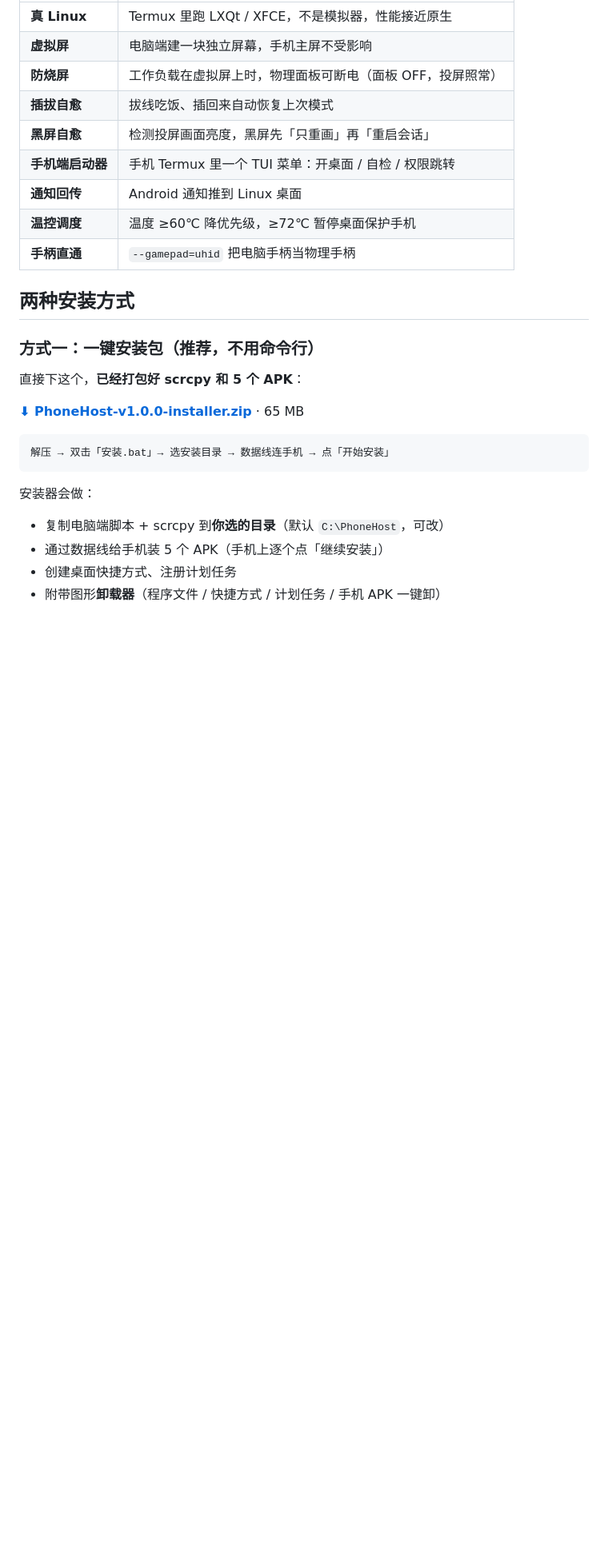
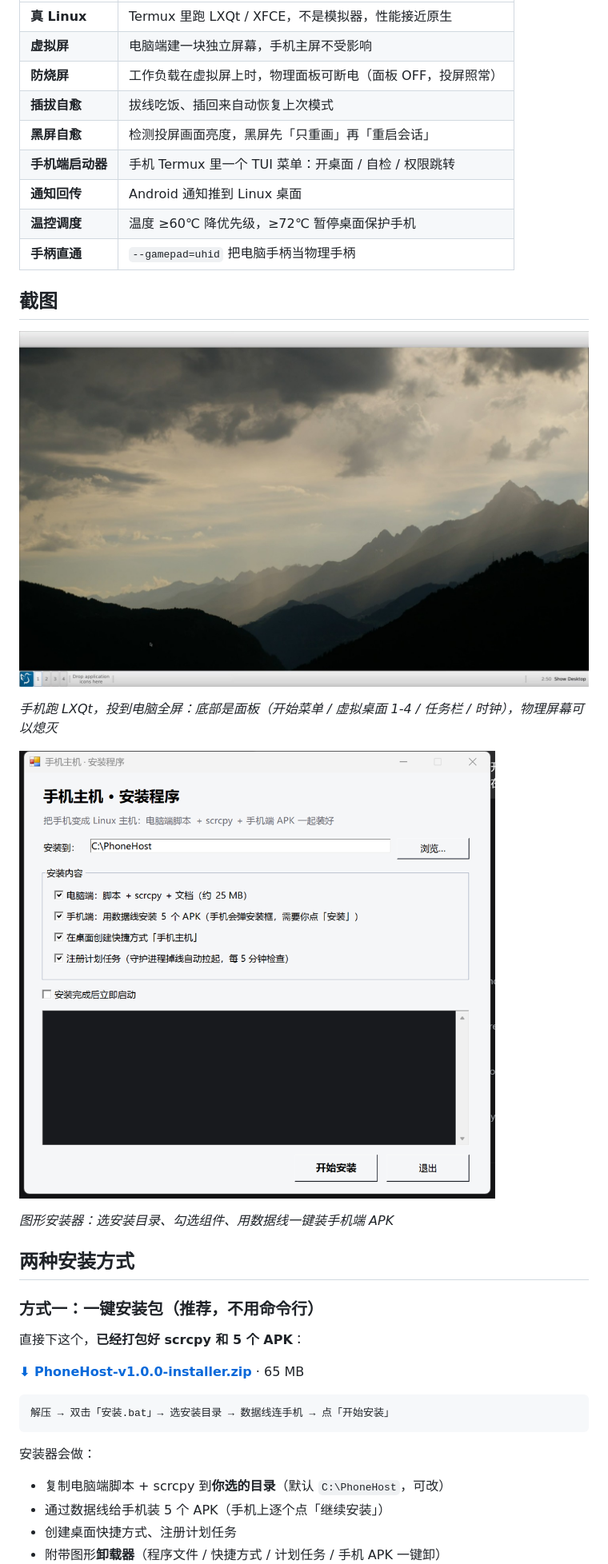
Before and after one commit to MAKINA-WAX/phone-host, a Markdown page: README.md, the part around the change. Shown at 80% size. GitHub-like rendering; pictures changed too: docs/images/desktop.jpg (added), docs/images/installer.png (added); blank space fills up the shorter version.

Commit message:
docs: 添加桌面与安装器截图

```diff
--- a/README.md
+++ b/README.md
@@ -30,6 +30,16 @@
 | **通知回传** | Android 通知推到 Linux 桌面 |
 | **温控调度** | 温度 ≥60℃ 降优先级，≥72℃ 暂停桌面保护手机 |
 | **手柄直通** | `--gamepad=uhid` 把电脑手柄当物理手柄 |
+
+## 截图
+
+![手机上的 Linux 桌面，全屏投到电脑](docs/images/desktop.jpg)
+
+*手机跑 LXQt，投到电脑全屏：底部是面板（开始菜单 / 虚拟桌面 1-4 / 任务栏 / 时钟），物理屏幕可以熄灭*
+
+![图形安装器](docs/images/installer.png)
+
+*图形安装器：选安装目录、勾选组件、用数据线一键装手机端 APK*
 
 ## 两种安装方式
 
```
Also changed, not shown: 2 other files.
